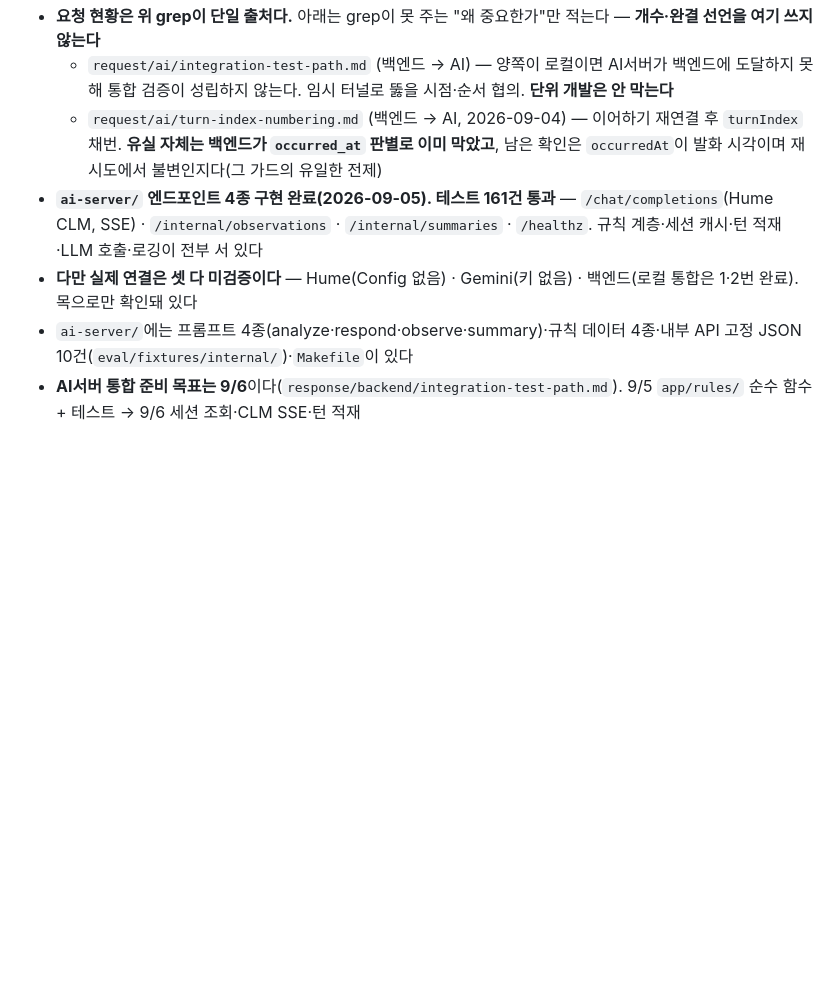
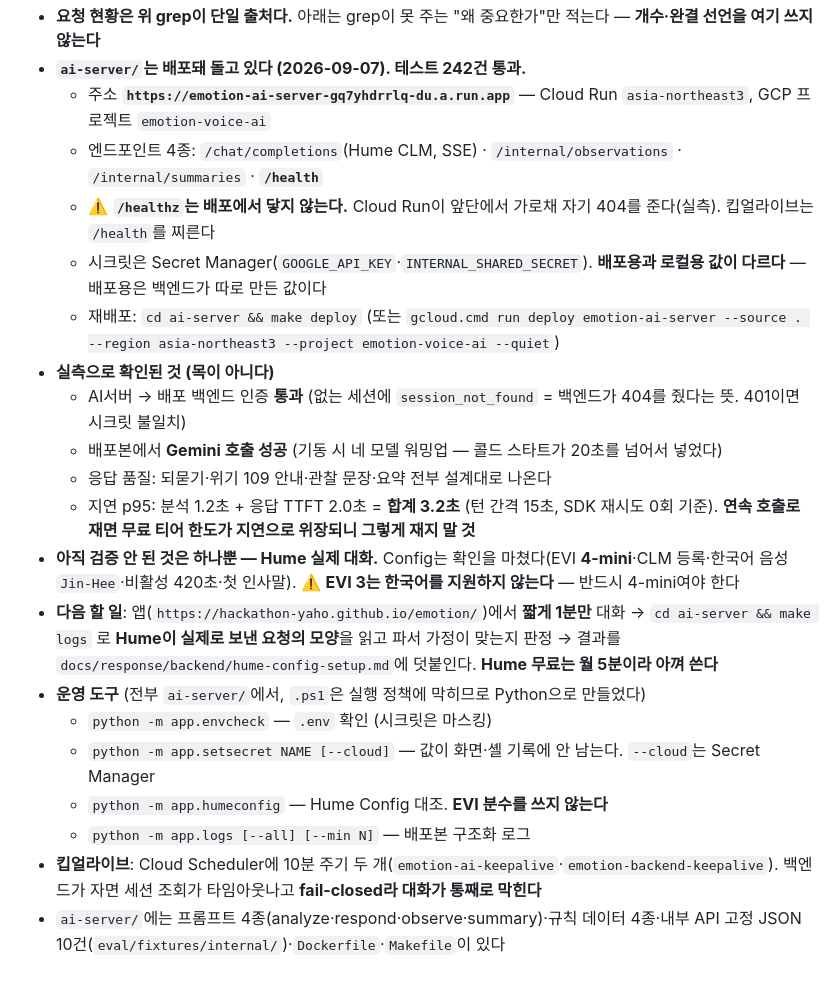
Before and after one commit to hackathon-yaho/emotion, a Markdown page: CLAUDE.md, the part around one of its changes. Drawn GitHub-style; blank space fills up the shorter version.

Commit message:
docs(ai): CLAUDE.md 현재 상태를 배포 이후 기준으로 갱신
다음 세션이 처음 읽는 파일이라 여기가 낡으면 잘못된 전제로 시작한다. 배포 주소·
운영 도구·실측으로 확인된 것·아직 검증 안 된 것(Hume 실제 대화 하나)을 적었다.

특히 세 가지는 여기 없으면 다시 밟는다 — /healthz 는 Cloud Run이 가로챈다,
EVI 3는 한국어를 지원하지 않는다, 지연을 연속 호출로 재면 무료 티어 한도가
지연으로 위장된다.

회신이 끝난 요청 두 건의 설명은 지웠다. 계약 버전 표기를 v1.6으로 맞췄다.

Co-Authored-By: Claude Opus 5 (1M context) <noreply@anthropic.com>

```diff
--- a/CLAUDE.md
+++ b/CLAUDE.md
@@ -88,7 +88,21 @@ git pull && grep -L "상태: ✅" docs/request/{내 역할}/*.md   # README.md
 - **요청 현황은 위 grep이 단일 출처다.** 아래는 grep이 못 주는 "왜 중요한가"만 적는다 — **개수·완결 선언을 여기 쓰지 않는다**
-  - `request/ai/integration-test-path.md` (백엔드 → AI) — 양쪽이 로컬이면 AI서버가 백엔드에 도달하지 못해 통합 검증이 성립하지 않는다. 임시 터널로 뚫을 시점·순서 협의. **단위 개발은 안 막는다**
-  - `request/ai/turn-index-numbering.md` (백엔드 → AI, 2026-09-04) — 이어하기 재연결 후 `turnIndex` 채번. **유실 자체는 백엔드가 `occurred_at` 판별로 이미 막았고**, 남은 확인은 `occurredAt`이 발화 시각이며 재시도에서 불변인지다(그 가드의 유일한 전제)
-- **`ai-server/` 엔드포인트 4종 구현 완료(2026-09-05). 테스트 161건 통과** — `/chat/completions`(Hume CLM, SSE) · `/internal/observations` · `/internal/summaries` · `/healthz`. 규칙 계층·세션 캐시·턴 적재·LLM 호출·로깅이 전부 서 있다
-- **다만 실제 연결은 셋 다 미검증이다** — Hume(Config 없음) · Gemini(키 없음) · 백엔드(로컬 통합은 1·2번 완료). 목으로만 확인돼 있다
-- `ai-server/`에는 프롬프트 4종(analyze·respond·observe·summary)·규칙 데이터 4종·내부 API 고정 JSON 10건(`eval/fixtures/internal/`)·`Makefile`이 있다
-- **AI서버 통합 준비 목표는 9/6**이다(`response/backend/integration-test-path.md`). 9/5 `app/rules/` 순수 함수 + 테스트 → 9/6 세션 조회·CLM SSE·턴 적재
+- **`ai-server/`는 배포돼 돌고 있다 (2026-09-07). 테스트 242건 통과.**
+  - 주소 **`https://emotion-ai-server-gq7yhdrrlq-du.a.run.app`** — Cloud Run `asia-northeast3`, GCP 프로젝트 `emotion-voice-ai`
+  - 엔드포인트 4종: `/chat/completions`(Hume CLM, SSE) · `/internal/observations` · `/internal/summaries` · **`/health`**
+  - ⚠️ **`/healthz`는 배포에서 닿지 않는다.** Cloud Run이 앞단에서 가로채 자기 404를 준다(실측). 킵얼라이브는 `/health`를 찌른다
+  - 시크릿은 Secret Manager(`GOOGLE_API_KEY`·`INTERNAL_SHARED_SECRET`). **배포용과 로컬용 값이 다르다** — 배포용은 백엔드가 따로 만든 값이다
+  - 재배포: `cd ai-server && make deploy` (또는 `gcloud.cmd run deploy emotion-ai-server --source . --region asia-northeast3 --project emotion-voice-ai --quiet`)
+- **실측으로 확인된 것 (목이 아니다)**
+  - AI서버 → 배포 백엔드 인증 **통과** (없는 세션에 `session_not_found` = 백엔드가 404를 줬다는 뜻. 401이면 시크릿 불일치)
+  - 배포본에서 **Gemini 호출 성공** (기동 시 네 모델 워밍업 — 콜드 스타트가 20초를 넘어서 넣었다)
+  - 응답 품질: 되묻기·위기 109 안내·관찰 문장·요약 전부 설계대로 나온다
+  - 지연 p95: 분석 1.2초 + 응답 TTFT 2.0초 = **합계 3.2초** (턴 간격 15초, SDK 재시도 0회 기준). **연속 호출로 재면 무료 티어 한도가 지연으로 위장되니 그렇게 재지 말 것**
+- **아직 검증 안 된 것은 하나뿐 — Hume 실제 대화.** Config는 확인을 마쳤다(EVI **4-mini**·CLM 등록·한국어 음성 `Jin-Hee`·비활성 420초·첫 인사말). ⚠️ **EVI 3는 한국어를 지원하지 않는다** — 반드시 4-mini여야 한다
+- **다음 할 일**: 앱(`https://hackathon-yaho.github.io/emotion/`)에서 **짧게 1분만** 대화 → `cd ai-server && make logs` 로 **Hume이 실제로 보낸 요청의 모양**을 읽고 파서 가정이 맞는지 판정 → 결과를 `docs/response/backend/hume-config-setup.md`에 덧붙인다. **Hume 무료는 월 5분이라 아껴 쓴다**
+- **운영 도구** (전부 `ai-server/`에서, `.ps1`은 실행 정책에 막히므로 Python으로 만들었다)
+  - `python -m app.envcheck` — `.env` 확인 (시크릿은 마스킹)
+  - `python -m app.setsecret NAME [--cloud]` — 값이 화면·셸 기록에 안 남는다. `--cloud`는 Secret Manager
+  - `python -m app.humeconfig` — Hume Config 대조. **EVI 분수를 쓰지 않는다**
+  - `python -m app.logs [--all] [--min N]` — 배포본 구조화 로그
+- **킵얼라이브**: Cloud Scheduler에 10분 주기 두 개(`emotion-ai-keepalive`·`emotion-backend-keepalive`). 백엔드가 자면 세션 조회가 타임아웃나고 **fail-closed라 대화가 통째로 막힌다**
+- `ai-server/`에는 프롬프트 4종(analyze·respond·observe·summary)·규칙 데이터 4종·내부 API 고정 JSON 10건(`eval/fixtures/internal/`)·`Dockerfile`·`Makefile`이 있다
```
Also changed, not shown: other parts of CLAUDE.md (+1 -1 lines).
